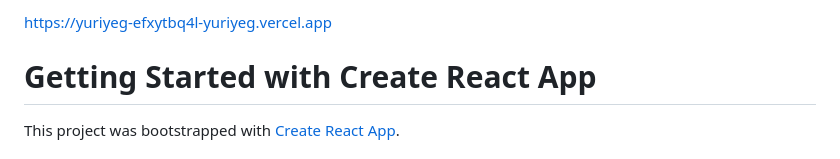
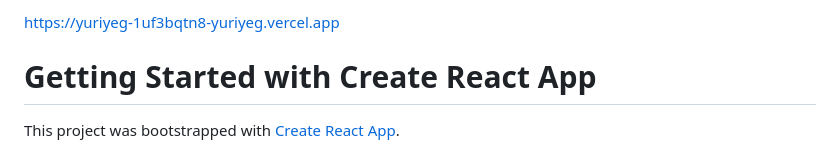
Before and after one commit to YuriyEG/react-blog-filal, a Markdown page: README.md, the part around the change. Drawn GitHub-style.

Commit message:
new vercel link added to readme

```diff
--- a/README.md
+++ b/README.md
@@ -1,7 +1,7 @@
 
 
+https://yuriyeg-1uf3bqtn8-yuriyeg.vercel.app
 
-https://yuriyeg-efxytbq4l-yuriyeg.vercel.app
 
 
 # Getting Started with Create React App
```
